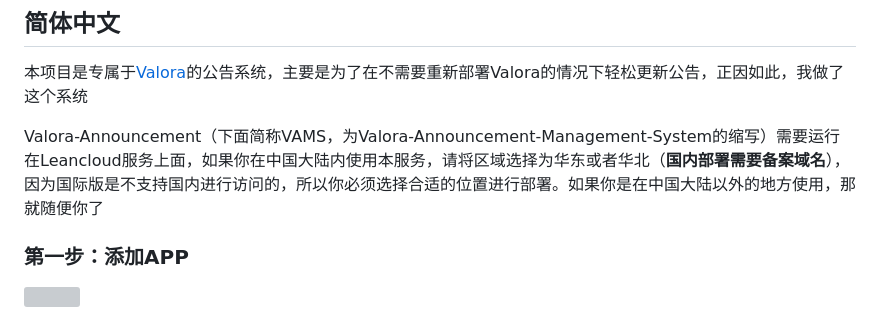
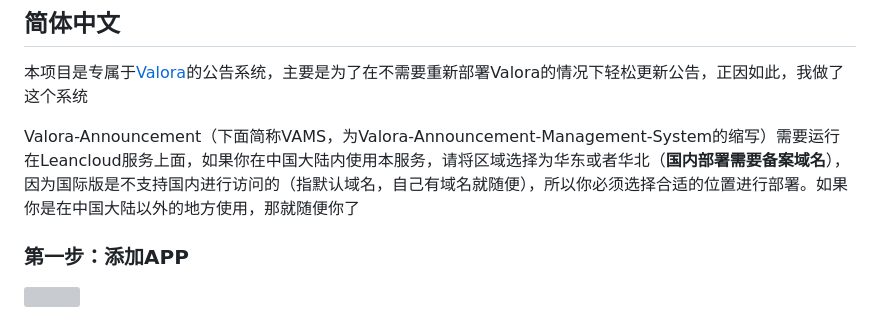
Before and after one commit to GamerNoTitle/Valora-Announcement, a Markdown page: README.md, the part around the change. GitHub-like rendering; grey boxes are pictures that could not be loaded.

```diff
--- a/README.md
+++ b/README.md
@@ -64,7 +64,7 @@ You should access to your VAMS and add the announcement manually. This step need
 
 本项目是专属于[Valora](https://github.com/GamerNoTitle/Valora)的公告系统，主要是为了在不需要重新部署Valora的情况下轻松更新公告，正因如此，我做了这个系统
 
-Valora-Announcement（下面简称VAMS，为Valora-Announcement-Management-System的缩写）需要运行在Leancloud服务上面，如果你在中国大陆内使用本服务，请将区域选择为华东或者华北（**国内部署需要备案域名**），因为国际版是不支持国内进行访问的，所以你必须选择合适的位置进行部署。如果你是在中国大陆以外的地方使用，那就随便你了
+Valora-Announcement（下面简称VAMS，为Valora-Announcement-Management-System的缩写）需要运行在Leancloud服务上面，如果你在中国大陆内使用本服务，请将区域选择为华东或者华北（**国内部署需要备案域名**），因为国际版是不支持国内进行访问的（指默认域名，自己有域名就随便），所以你必须选择合适的位置进行部署。如果你是在中国大陆以外的地方使用，那就随便你了
 
 ### 第一步：添加APP
 
```
